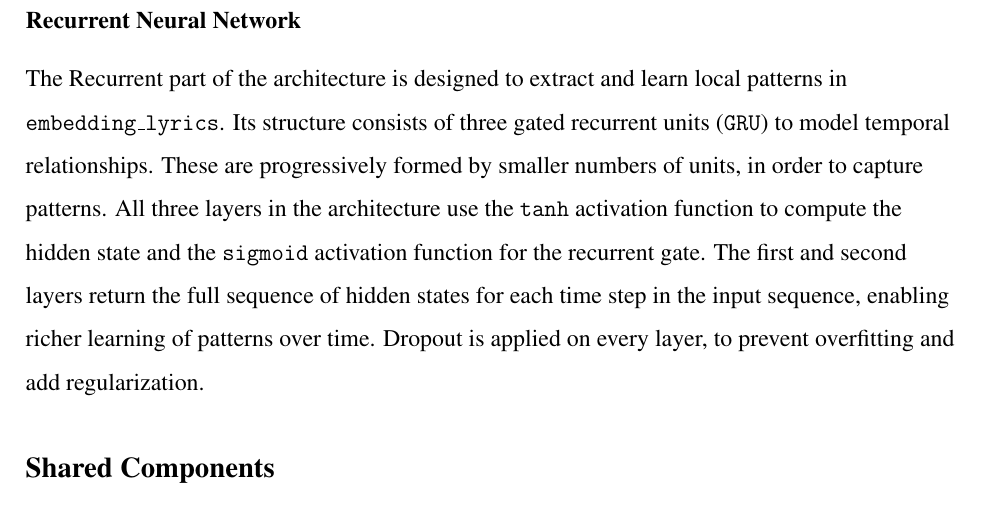
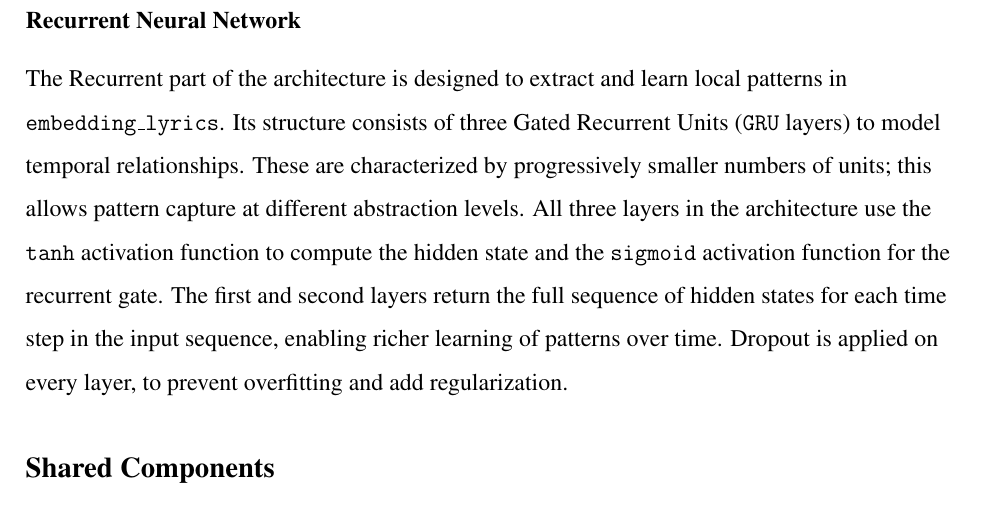
Before and after one commit to ChefBB/TA_project, a LaTeX document (report/Relazione.tex, which reads report/methods.tex): part of page 6 of 8, cut so that both start at the same text. Compiled offline with pdfLaTeX.

Commit message:
some tweeks

```diff
--- a/report/methods.tex
+++ b/report/methods.tex
@@ -175,10 +170,11 @@ overfitting.
 \subsubsection*{Recurrent Neural Network}
 The Recurrent part of the architecture is designed to extract and learn
 local patterns in \texttt{embedding\_lyrics}.
-Its structure consists of three gated recurrent units (\texttt{GRU})
-to model temporal relationships. These are progressively formed by smaller
-numbers of units, in order to capture patterns. All three layers in the
-architecture use the \texttt{tanh} activation function to compute the hidden state and
+Its structure consists of three Gated Recurrent Units (\texttt{GRU} layers)
+to model temporal relationships. These are characterized by progressively smaller
+numbers of units; this allows pattern capture at different abstraction levels.
+All three layers in the architecture use the \texttt{tanh} activation function
+to compute the hidden state and
 the \texttt{sigmoid} activation function for the recurrent gate.
 The first and second layers return the full sequence of hidden states for each
 time step in the input sequence, enabling richer learning of patterns over time.
```
Also changed, not shown: report/Relazione.pdf, report/methods.tex (6 more changed lines), 3 other files.
